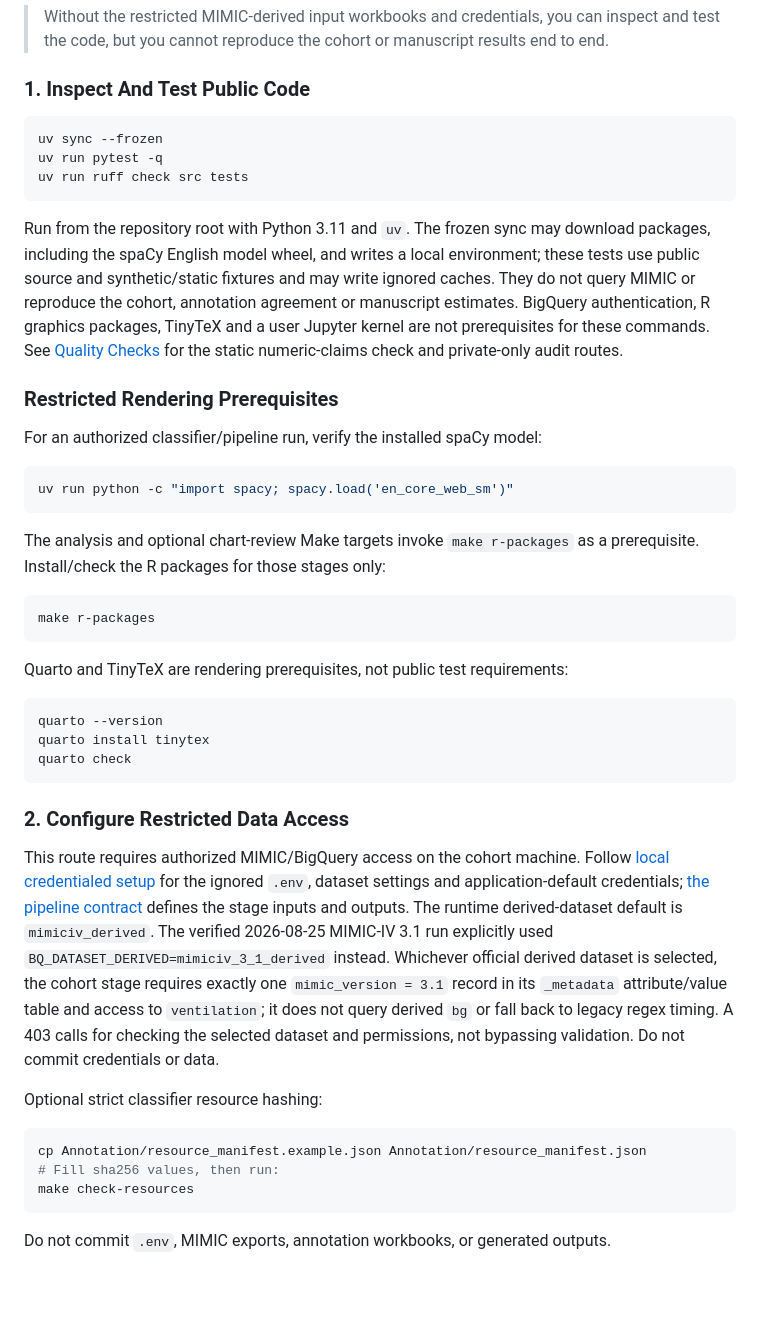
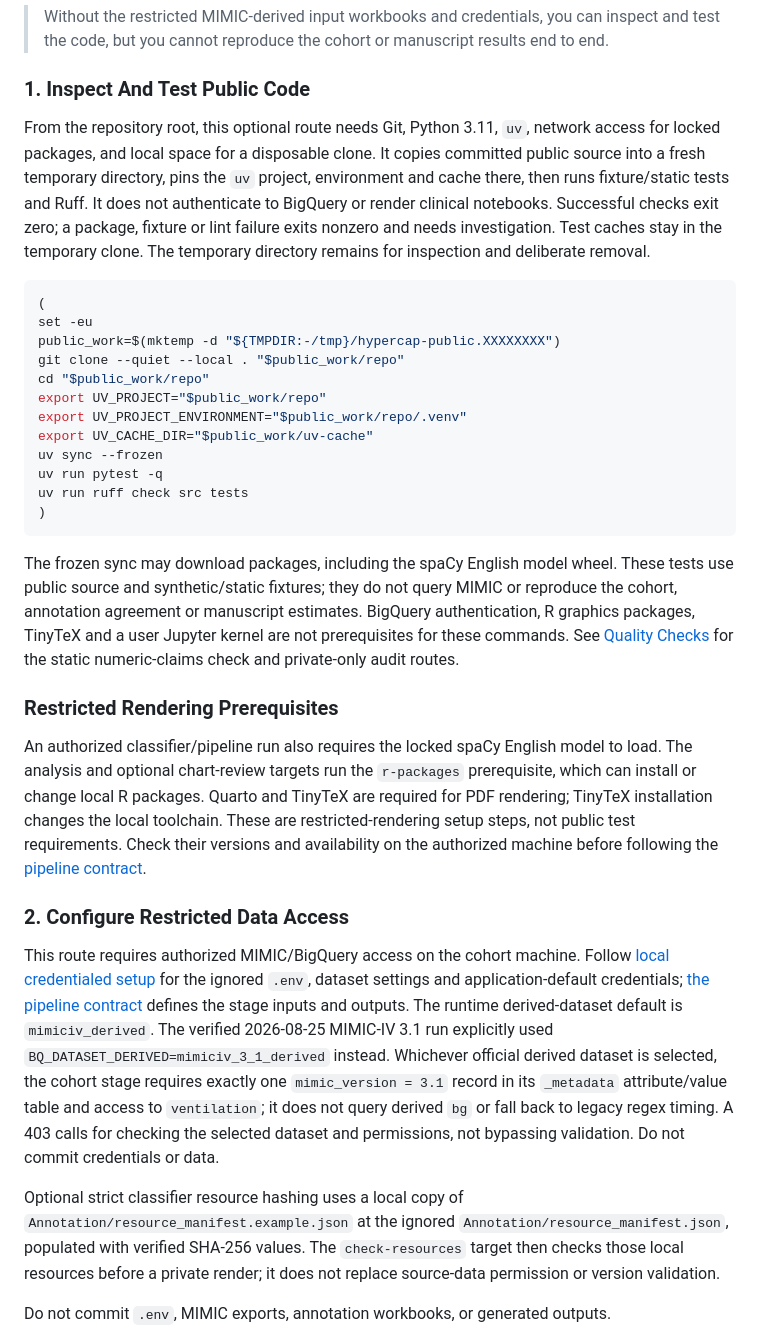
Before and after one commit to reblocke/Hypercap-CC-NLP, a Markdown page: README.md, the part around one of its changes. Rendered like a GitHub page; blank space fills up the shorter version.

````diff
--- a/README.md
+++ b/README.md
@@ -72,15 +73,32 @@ Researchers must obtain the required PhysioNet/MIMIC training, data-use approval
 ### 1. Inspect And Test Public Code
 
+From the repository root, this optional route needs Git, Python 3.11, `uv`,
+network access for locked packages, and local space for a disposable clone.
+It copies committed public source into a fresh temporary directory, pins the
+`uv` project, environment and cache there, then runs fixture/static tests and
+Ruff. It does not authenticate to BigQuery or render clinical notebooks.
+Successful checks exit zero; a package, fixture or lint failure exits nonzero
+and needs investigation. Test caches stay in the temporary clone. The
+temporary directory remains for inspection and deliberate removal.
+
 ```bash
+(
+set -eu
+public_work=$(mktemp -d "${TMPDIR:-/tmp}/hypercap-public.XXXXXXXX")
+git clone --quiet --local . "$public_work/repo"
+cd "$public_work/repo"
+export UV_PROJECT="$public_work/repo"
+export UV_PROJECT_ENVIRONMENT="$public_work/repo/.venv"
+export UV_CACHE_DIR="$public_work/uv-cache"
 uv sync --frozen
 uv run pytest -q
 uv run ruff check src tests
+)
 ```
 
-Run from the repository root with Python 3.11 and `uv`. The frozen sync may
-download packages, including the spaCy English model wheel, and writes a local
-environment; these tests use public source and synthetic/static fixtures and
-may write ignored caches. They do not query MIMIC or reproduce the cohort,
+The frozen sync may download packages, including the spaCy English model wheel.
+These tests use public source and synthetic/static fixtures; they do not query
+MIMIC or reproduce the cohort,
 annotation agreement or manuscript estimates. BigQuery authentication, R
 graphics packages, TinyTeX and a user Jupyter kernel are not prerequisites
 for these commands. See [Quality Checks](#quality-checks) for the static
@@ -88,26 +106,13 @@ numeric-claims check and private-only audit routes.
 
 ### Restricted Rendering Prerequisites
 
-For an authorized classifier/pipeline run, verify the installed spaCy model:
-
-```bash
-uv run python -c "import spacy; spacy.load('en_core_web_sm')"
-```
-
-The analysis and optional chart-review Make targets invoke `make r-packages`
-as a prerequisite. Install/check the R packages for those stages only:
-
-```bash
-make r-packages
-```
-
-Quarto and TinyTeX are rendering prerequisites, not public test requirements:
-
-```bash
-quarto --version
-quarto install tinytex
-quarto check
-```
+An authorized classifier/pipeline run also requires the locked spaCy English
+model to load. The analysis and optional chart-review targets run the
+`r-packages` prerequisite, which can install or change local R packages.
+Quarto and TinyTeX are required for PDF rendering; TinyTeX installation changes
+the local toolchain. These are restricted-rendering setup steps, not public
+test requirements. Check their versions and availability on the authorized
+machine before following the [pipeline contract](docs/SPEC.md).
 
 ### 2. Configure Restricted Data Access
 
@@ -124,13 +129,11 @@ and access to `ventilation`; it does not query derived `bg` or fall back
 to legacy regex timing. A 403 calls for checking the selected dataset and
 permissions, not bypassing validation. Do not commit credentials or data.
 
-Optional strict classifier resource hashing:
-
-```bash
-cp Annotation/resource_manifest.example.json Annotation/resource_manifest.json
-# Fill sha256 values, then run:
-make check-resources
-```
+Optional strict classifier resource hashing uses a local copy of
+`Annotation/resource_manifest.example.json` at the ignored
+`Annotation/resource_manifest.json`, populated with verified SHA-256 values.
+The `check-resources` target then checks those local resources before a private
+render; it does not replace source-data permission or version validation.
 
 Do not commit `.env`, MIMIC exports, annotation workbooks, or generated outputs.
 
````
Also changed, not shown: other parts of README.md (+56 -99 lines), docs/DATA_ACCESS.md (+11 -3 lines).
